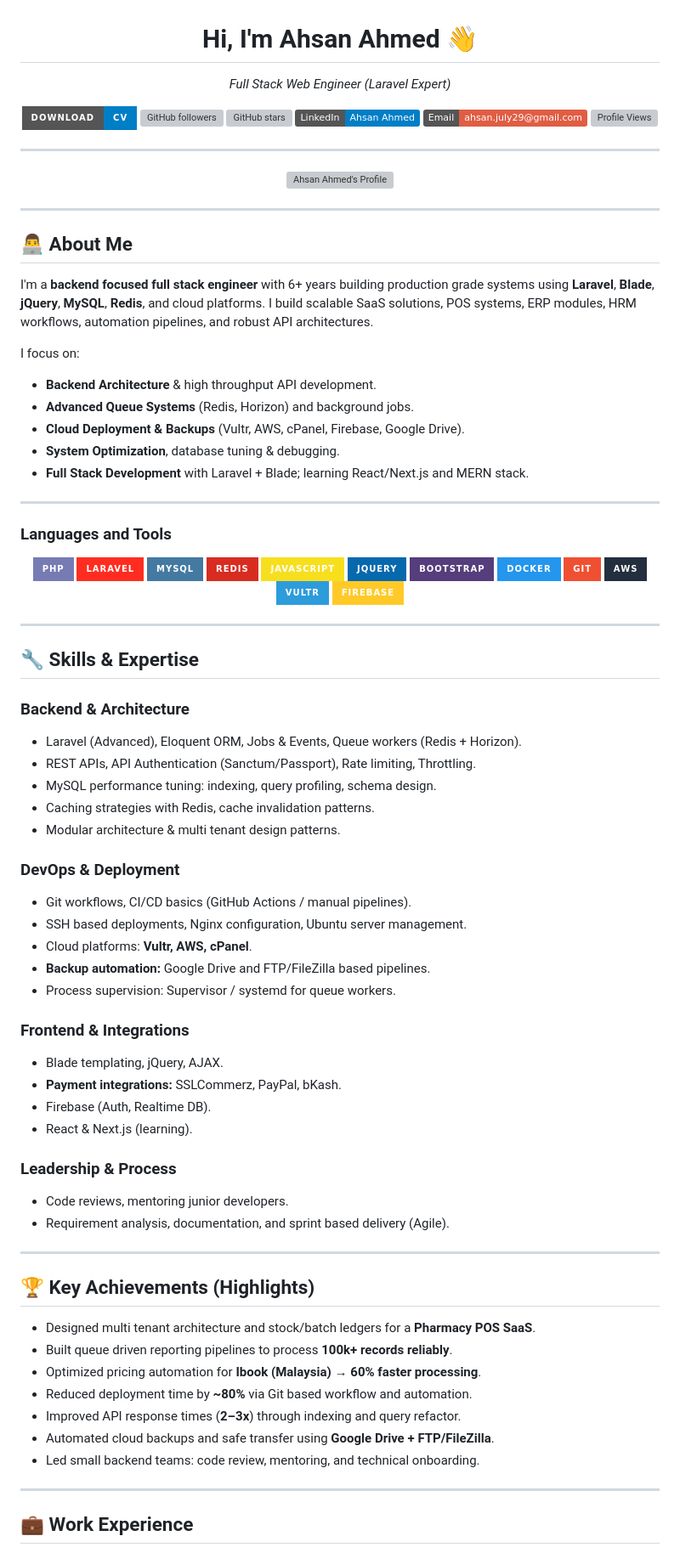
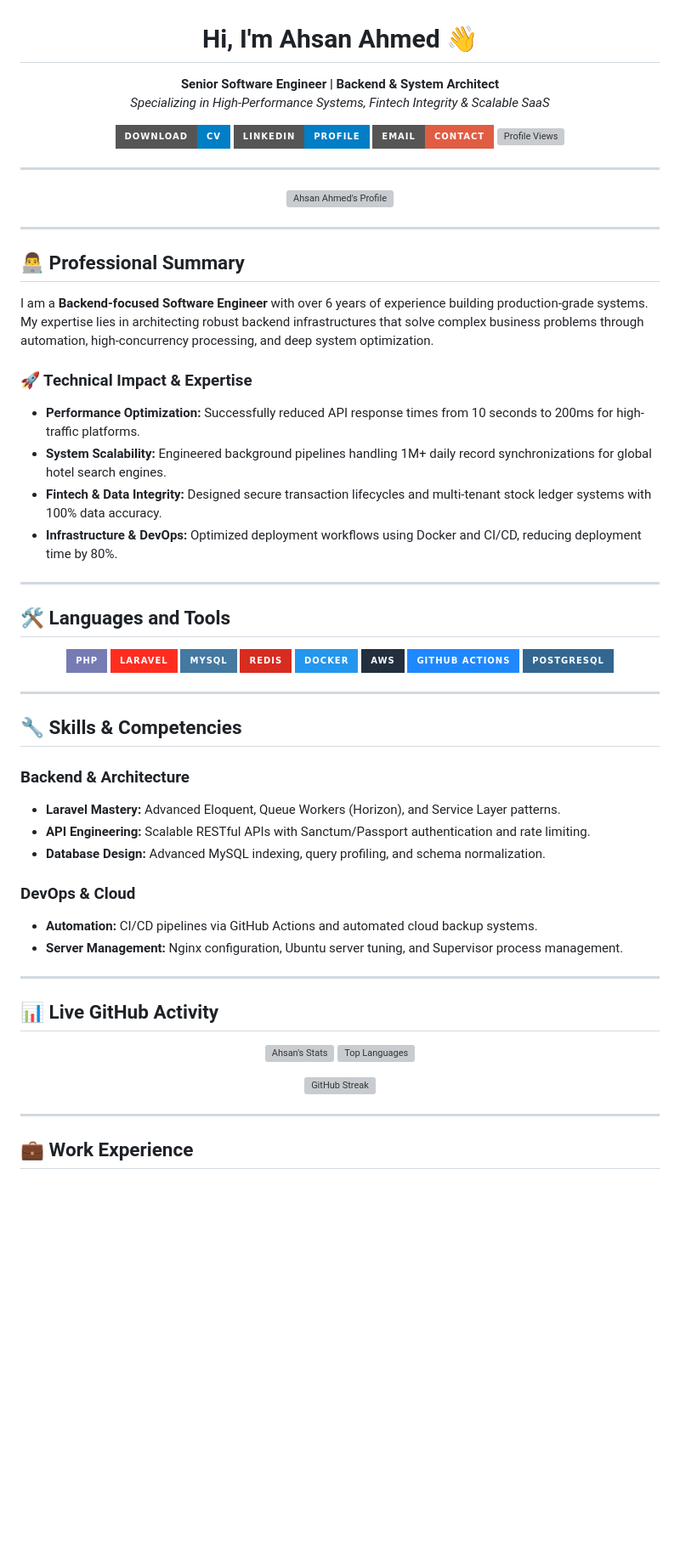
Before and after one commit to Ahsanjuly29/Ahsanjuly29, a Markdown page: README.md, the part around one of its changes. Shown at 85% size. Drawn GitHub-style; badges without logos; blank space fills up the shorter version; grey boxes are pictures that could not be loaded.

```diff
--- a/README.md
+++ b/README.md
@@ -1,26 +1,21 @@
 <h1 align="center">Hi, I'm Ahsan Ahmed 👋</h1>
 
 <p align="center">
-  <em>Full Stack Web Engineer (Laravel Expert)</em>
+  <strong>Senior Software Engineer | Backend & System Architect</strong><br>
+  <em>Specializing in High-Performance Systems, Fintech Integrity & Scalable SaaS</em>
 </p>
 
 <p align="center">
 <a href="https://ahsanjuly29.github.io/Ahsanjuly29/" download="Ahsan_Ahmed_CV.pdf">
   <img src="https://img.shields.io/badge/Download-CV-blue?style=for-the-badge&logo=googledrive" alt="Download CV">
 </a>
-  <a href="https://github.com/Ahsanjuly29">
-    <img src="https://img.shields.io/github/followers/Ahsanjuly29?label=Follow%20Me&style=social" alt="GitHub followers">
-  </a>
-  <a href="https://github.com/Ahsanjuly29">
-    <img src="https://img.shields.io/github/stars/Ahsanjuly29?style=social" alt="GitHub stars">
-  </a>
-  <a href="https://www.linkedin.com/in/ahsanjuly29/">
-    <img src="https://img.shields.io/badge/LinkedIn-Ahsan%20Ahmed-blue?logo=linkedin" alt="LinkedIn">
-  </a>
-  <a href="mailto:ahsan.july29@gmail.com">
-    <img src="https://img.shields.io/badge/Email-ahsan.july29@gmail.com-red?logo=gmail&logoColor=white" alt="Email">
-  </a>
-  <img src="https://komarev.com/ghpvc/?username=Ahsanjuly29&color=brightgreen" alt="Profile Views">
+<a href="https://www.linkedin.com/in/ahsanjuly29/">
+  <img src="https://img.shields.io/badge/LinkedIn-Profile-blue?style=for-the-badge&logo=linkedin" alt="LinkedIn">
+</a>
+<a href="mailto:ahsan.july29@gmail.com">
+  <img src="https://img.shields.io/badge/Email-Contact-red?style=for-the-badge&logo=gmail&logoColor=white" alt="Email">
+</a>
+<img src="https://komarev.com/ghpvc/?username=Ahsanjuly29&color=brightgreen&style=for-the-badge" alt="Profile Views">
 </p>
 
 ---
@@ -31,76 +26,56 @@
 
 ---
 
-## 👨‍💻 About Me
+## 👨‍💻 Professional Summary
 
-I'm a **backend focused full stack engineer** with 6+ years building production grade systems using **Laravel**, **Blade**, **jQuery**, **MySQL**, **Redis**, and cloud platforms. I build scalable SaaS solutions, POS systems, ERP modules, HRM workflows, automation pipelines, and robust API architectures.
+I am a **Backend-focused Software Engineer** with over 6 years of experience building production-grade systems. My expertise lies in architecting robust backend infrastructures that solve complex business problems through automation, high-concurrency processing, and deep system optimization.
 
-I focus on:
-* **Backend Architecture** & high throughput API development.
-* **Advanced Queue Systems** (Redis, Horizon) and background jobs.
-* **Cloud Deployment & Backups** (Vultr, AWS, cPanel, Firebase, Google Drive).
-* **System Optimization**, database tuning & debugging.
-* **Full Stack Development** with Laravel + Blade; learning React/Next.js and MERN stack.
+### 🚀 Technical Impact & Expertise
+*   **Performance Optimization:** Successfully reduced API response times from 10 seconds to 200ms for high-traffic platforms.
+*   **System Scalability:** Engineered background pipelines handling 1M+ daily record synchronizations for global hotel search engines.
+*   **Fintech & Data Integrity:** Designed secure transaction lifecycles and multi-tenant stock ledger systems with 100% data accuracy.
+*   **Infrastructure & DevOps:** Optimized deployment workflows using Docker and CI/CD, reducing deployment time by 80%.
 
 ---
 
-### Languages and Tools
-
-
+## 🛠️ Languages and Tools
 
 <p align="center">
   <img src="https://img.shields.io/badge/PHP-777BB4?logo=php&logoColor=white&style=for-the-badge" alt="PHP">
   <img src="https://img.shields.io/badge/Laravel-FF2D20?logo=laravel&logoColor=white&style=for-the-badge" alt="Laravel">
   <img src="https://img.shields.io/badge/MySQL-4479A1?logo=mysql&logoColor=white&style=for-the-badge" alt="MySQL">
   <img src="https://img.shields.io/badge/Redis-d82c20?logo=redis&logoColor=white&style=for-the-badge" alt="Redis">
-  <img src="https://img.shields.io/badge/JavaScript-F7DF1E?logo=javascript&logoColor=black&style=for-the-badge" alt="JavaScript">
-  <img src="https://img.shields.io/badge/jQuery-0769ad?logo=jquery&logoColor=white&style=for-the-badge" alt="jQuery">
-  <img src="https://img.shields.io/badge/Bootstrap-563D7C?logo=bootstrap&logoColor=white&style=for-the-badge" alt="Bootstrap">
   <img src="https://img.shields.io/badge/Docker-2496ED?logo=docker&logoColor=white&style=for-the-badge" alt="Docker">
-  <img src="https://img.shields.io/badge/Git-F05032?logo=git&logoColor=white&style=for-the-badge" alt="Git">
   <img src="https://img.shields.io/badge/AWS-232F3E?logo=amazonaws&logoColor=white&style=for-the-badge" alt="AWS">
-  <img src="https://img.shields.io/badge/Vultr-2D9CDB?logo=vultr&logoColor=white&style=for-the-badge" alt="Vultr">
-  <img src="https://img.shields.io/badge/Firebase-FFCA28?logo=firebase&logoColor=black&style=for-the-badge" alt="Firebase">
+  <img src="https://img.shields.io/badge/GitHub_Actions-2088FF?logo=github-actions&logoColor=white&style=for-the-badge" alt="CI/CD">
+  <img src="https://img.shields.io/badge/PostgreSQL-336791?logo=postgresql&logoColor=white&style=for-the-badge" alt="PostgreSQL">
 </p>
 
 ---
 
-## 🔧 Skills & Expertise
+## 🔧 Skills & Competencies
 
 ### Backend & Architecture
-* Laravel (Advanced), Eloquent ORM, Jobs & Events, Queue workers (Redis + Horizon).
-* REST APIs, API Authentication (Sanctum/Passport), Rate limiting, Throttling.
-* MySQL performance tuning: indexing, query profiling, schema design.
-* Caching strategies with Redis, cache invalidation patterns.
-* Modular architecture & multi tenant design patterns.
+*   **Laravel Mastery:** Advanced Eloquent, Queue Workers (Horizon), and Service Layer patterns.
+*   **API Engineering:** Scalable RESTful APIs with Sanctum/Passport authentication and rate limiting.
+*   **Database Design:** Advanced MySQL indexing, query profiling, and schema normalization.
 
-### DevOps & Deployment
-* Git workflows, CI/CD basics (GitHub Actions / manual pipelines).
-* SSH based deployments, Nginx configuration, Ubuntu server management.
-* Cloud platforms: **Vultr, AWS, cPanel**.
-* **Backup automation:** Google Drive and FTP/FileZilla based pipelines.
-* Process supervision: Supervisor / systemd for queue workers.
-
-### Frontend & Integrations
-* Blade templating, jQuery, AJAX.
-* **Payment integrations:** SSLCommerz, PayPal, bKash.
-* Firebase (Auth, Realtime DB).
-* React & Next.js (learning).
-
-### Leadership & Process
-* Code reviews, mentoring junior developers.
-* Requirement analysis, documentation, and sprint based delivery (Agile).
+### DevOps & Cloud
+*   **Automation:** CI/CD pipelines via GitHub Actions and automated cloud backup systems.
+*   **Server Management:** Nginx configuration, Ubuntu server tuning, and Supervisor process management.
 
 ---
 
-## 🏆 Key Achievements (Highlights)
-* Designed multi tenant architecture and stock/batch ledgers for a **Pharmacy POS SaaS**.
-* Built queue driven reporting pipelines to process **100k+ records reliably**.
-* Optimized pricing automation for **Ibook (Malaysia)** → **60% faster processing**.
-* Reduced deployment time by **~80%** via Git based workflow and automation.
-* Improved API response times (**2–3x**) through indexing and query refactor.
-* Automated cloud backups and safe transfer using **Google Drive + FTP/FileZilla**.
-* Led small backend teams: code review, mentoring, and technical onboarding.
+## 📊 Live GitHub Activity
+
+<p align="center">
+  <img src="https://github-readme-stats.vercel.app/api?username=Ahsanjuly29&show_icons=true&theme=radical&count_private=true" alt="Ahsan's Stats" height="180px"/>
+  <img src="https://github-readme-stats.vercel.app/api/top-langs/?username=Ahsanjuly29&layout=compact&theme=radical" alt="Top Languages" height="180px"/>
+</p>
+
+<p align="center">
+  <img src="https://github-readme-streak-stats.herokuapp.com/?user=Ahsanjuly29&theme=radical" alt="GitHub Streak" />
+</p>
 
 ---
 
```
Also changed, not shown: other parts of README.md (+15 -28 lines).
